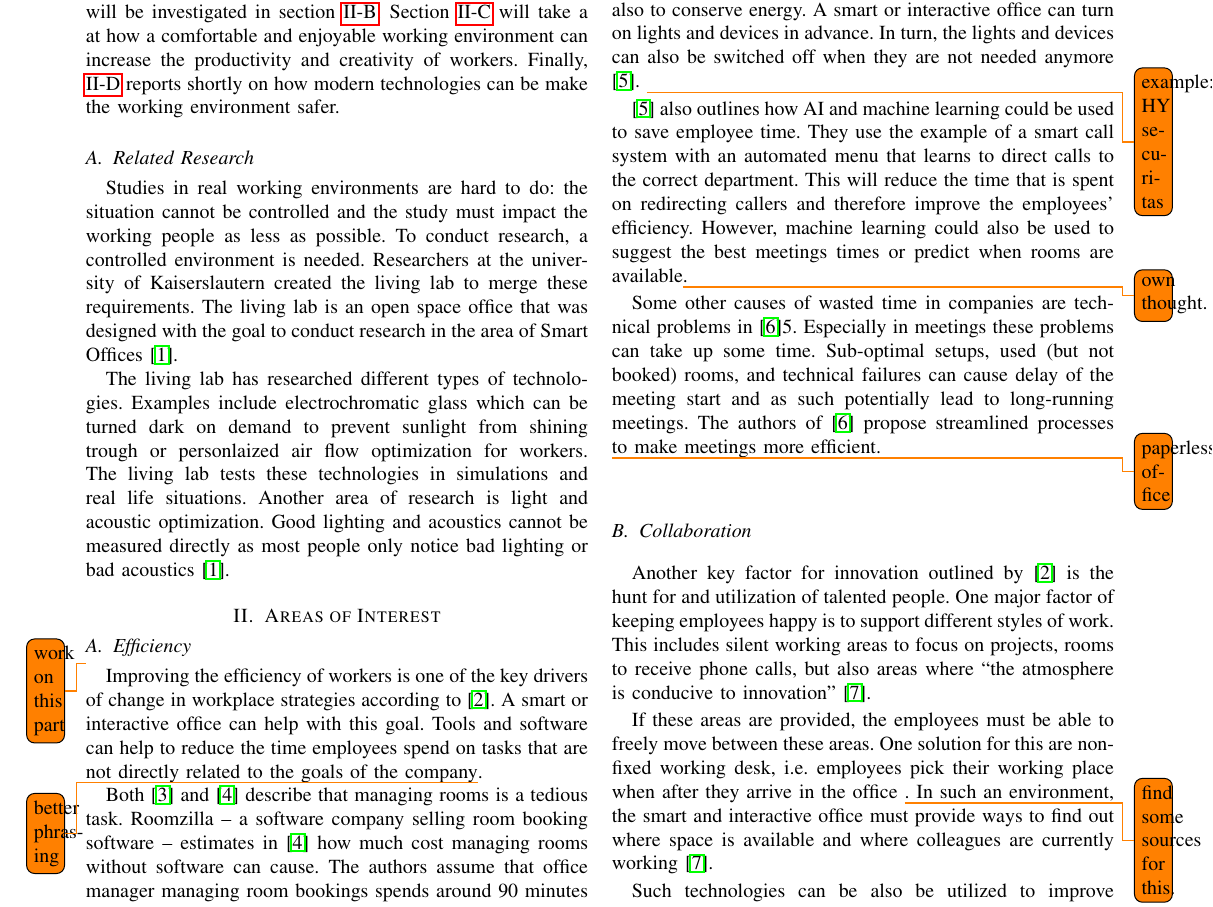
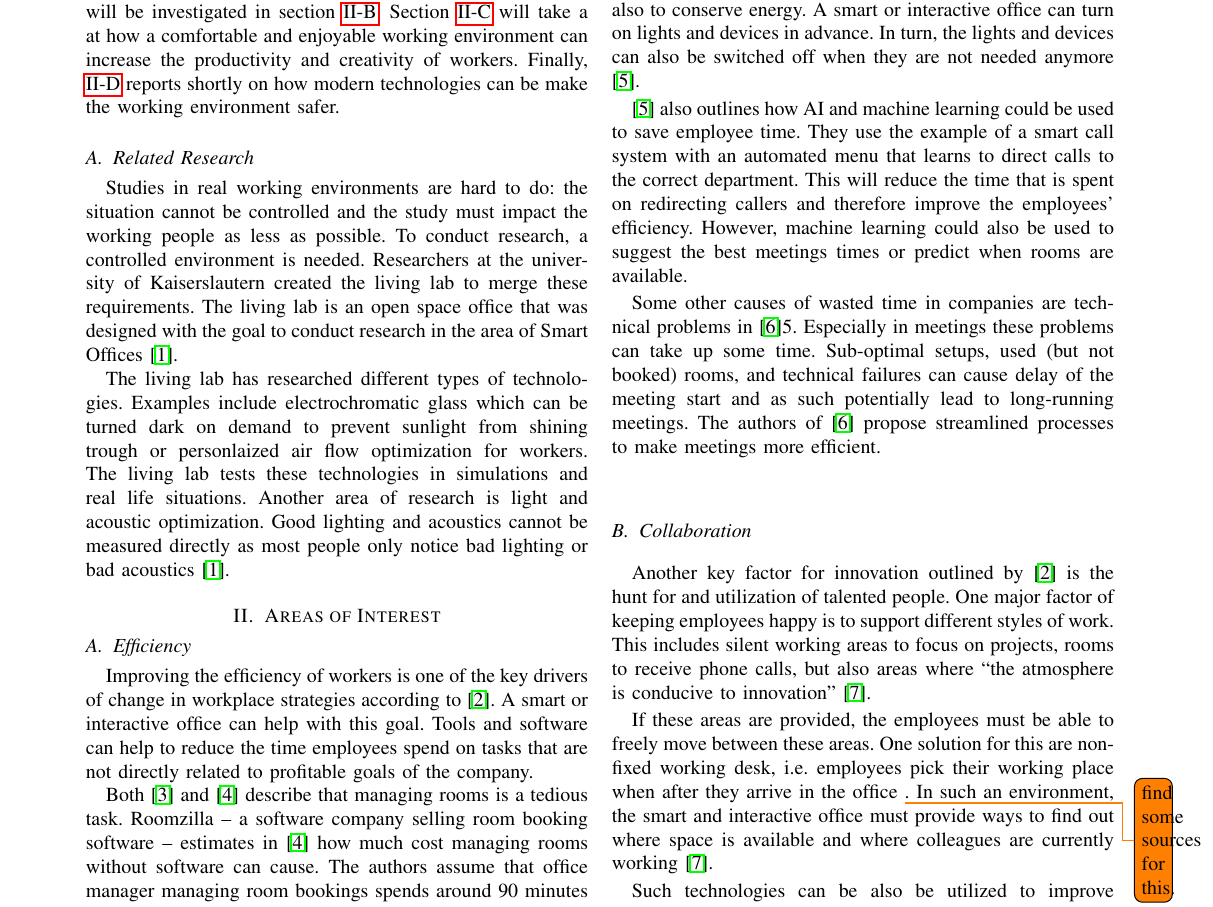
Before and after one commit to InteractiveOfficeProject/social-data-analysis, a LaTeX paper (sda.tex, which reads efficiency.tex): part of page 1 of 2, cut so that both start at the same text. Compiled offline with pdfLaTeX.

Commit message:
Finished or removed some todos;

```diff
--- a/efficiency.tex
+++ b/efficiency.tex
@@ -1,18 +1,14 @@
 \subsection{Efficiency}\label{sec:efficiency}
-\todo{work on this part}
-Improving the efficiency of workers is one of the key drivers of change in workplace strategies according to \cite{hub13}. A smart or interactive office can help with this goal. Tools and software can help to reduce the time employees spend on tasks that are not directly related to the goals of the company\todo{better phrasing}.
+
+Improving the efficiency of workers is one of the key drivers of change in workplace strategies according to \cite{hub13}. A smart or interactive office can help with this goal. Tools and software can help to reduce the time employees spend on tasks that are not directly related to profitable goals of the company.
 
 Both \cite{iotagenda} and \cite{roomzilla9} describe that managing rooms is a tedious task. Roomzilla -- a software company selling room booking software -- estimates in \cite{roomzilla9} how much cost managing rooms without software can cause. The authors assume that office manager managing room bookings spends around 90 minutes per day to do so. Based on the average salary of an office manager in the US (\(20,65\text{USD}\)) the final estimate of this task is around \(681,45\text{USD}\) per month. The authors also mention some problems that can cause hidden costs: both late running meetings and overbooked rooms prevent employees from using their time to do actual work.
 
 The authors of this article instead describe how tracking room usage can lead to a better use of time. They propose a system that tracks room usage and makes the data available via Outlook or an appropriate alternative. This also helps employees to find a room when needed and therefore leads to less distractions and waste of time \cite{iotagenda}.
 
-The tracked usage patterns can be utilized to save time and also to conserve energy. A smart or interactive office can turn on lights and devices in advance. In turn, the lights and devices can also be switched off when they are not needed anymore \cite{hbcommunications}. \todo{example: HY securitas}
+The tracked usage patterns can be utilized to save time and also to conserve energy. A smart or interactive office can turn on lights and devices in advance. In turn, the lights and devices can also be switched off when they are not needed anymore \cite{hbcommunications}.
 
 
-\cite{hbcommunications} also outlines how AI and machine learning could be used to save employee time. They use the example of a smart call system with an automated menu that learns to direct calls to the correct department. This will reduce the time that is spent on redirecting callers and therefore improve the employees' efficiency. However, machine learning could also be used to suggest the best meetings times or predict when rooms are available\todo{own thought.}.
+\cite{hbcommunications} also outlines how AI and machine learning could be used to save employee time. They use the example of a smart call system with an automated menu that learns to direct calls to the correct department. This will reduce the time that is spent on redirecting callers and therefore improve the employees' efficiency. However, machine learning could also be used to suggest the best meetings times or predict when rooms are available.
 
 Some other causes of wasted time in companies are technical problems in \cite{roomzilla3}5. Especially in meetings these problems can take up some time. Sub-optimal setups, used (but not booked) rooms, and technical failures can cause delay of the meeting start and as such potentially lead to long-running meetings. The authors of \cite{roomzilla3} propose streamlined processes to make meetings more efficient.
-
-
-
-\todo{paperless office}
```
